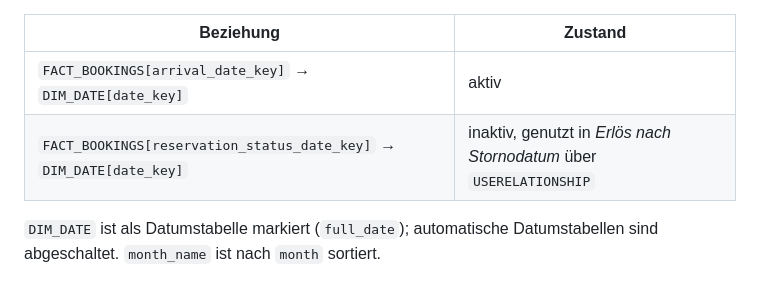
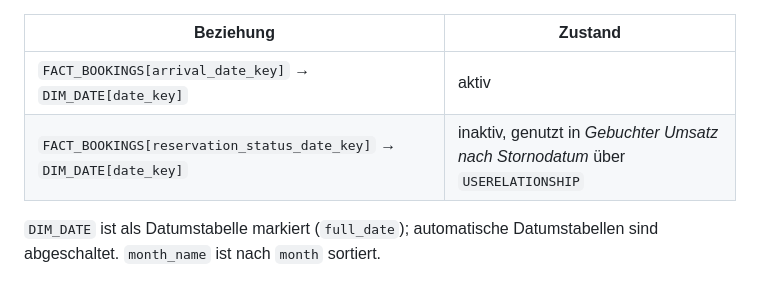
Before and after one commit to swrobuts/hotel, a Markdown page: powerbi/README.md, the part around the change. Drawn GitHub-style.

Commit message:
Power BI README: Begriff angepasst
Co-Authored-By: Claude Opus 5 <noreply@anthropic.com>

```diff
--- a/powerbi/README.md
+++ b/powerbi/README.md
@@ -50,7 +50,7 @@ Dimension zur Faktentabelle, Filterrichtung einfach; `DIM_DATE` zweimal:
 | Beziehung | Zustand |
 |---|---|
 | `FACT_BOOKINGS[arrival_date_key]` → `DIM_DATE[date_key]` | aktiv |
-| `FACT_BOOKINGS[reservation_status_date_key]` → `DIM_DATE[date_key]` | inaktiv, genutzt in *Erlös nach Stornodatum* über `USERELATIONSHIP` |
+| `FACT_BOOKINGS[reservation_status_date_key]` → `DIM_DATE[date_key]` | inaktiv, genutzt in *Gebuchter Umsatz nach Stornodatum* über `USERELATIONSHIP` |
 
 `DIM_DATE` ist als Datumstabelle markiert (`full_date`); automatische
 Datumstabellen sind abgeschaltet. `month_name` ist nach `month` sortiert.
```
